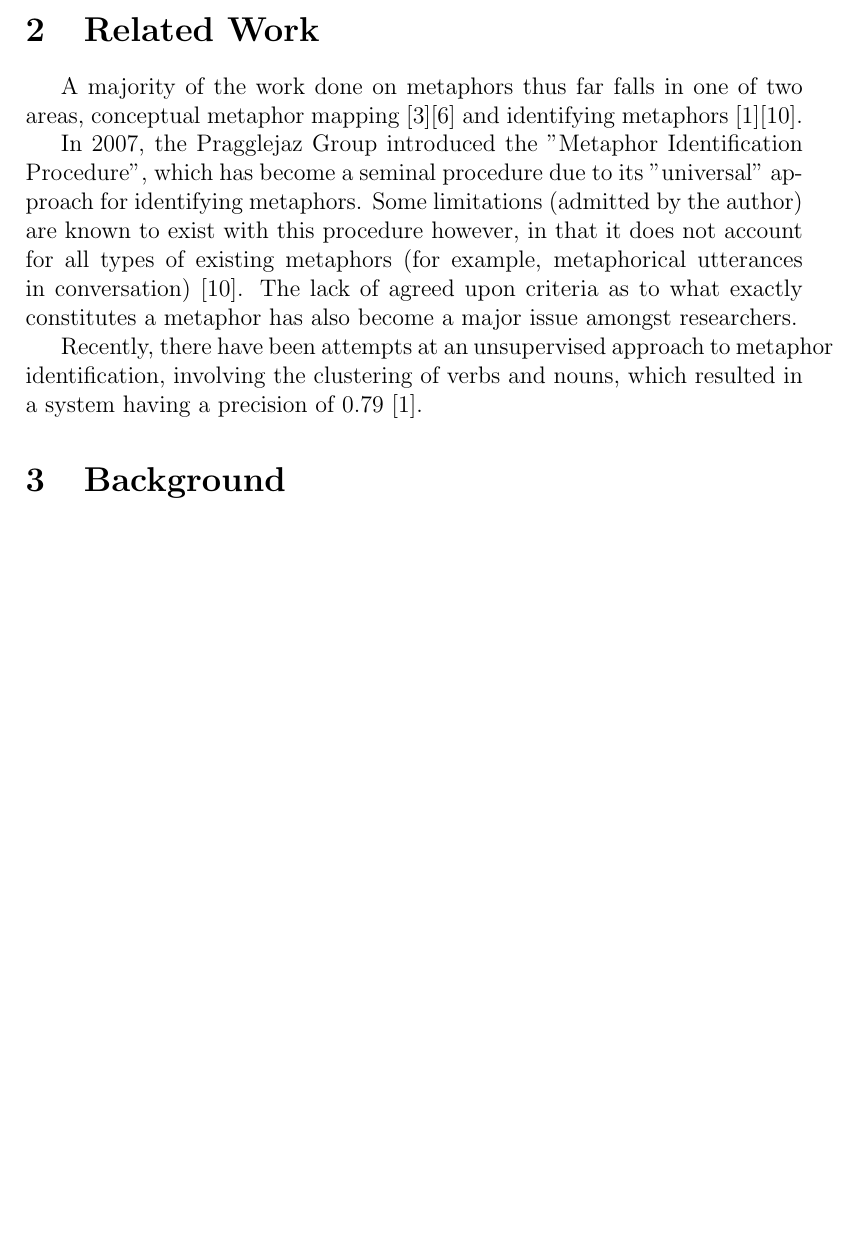
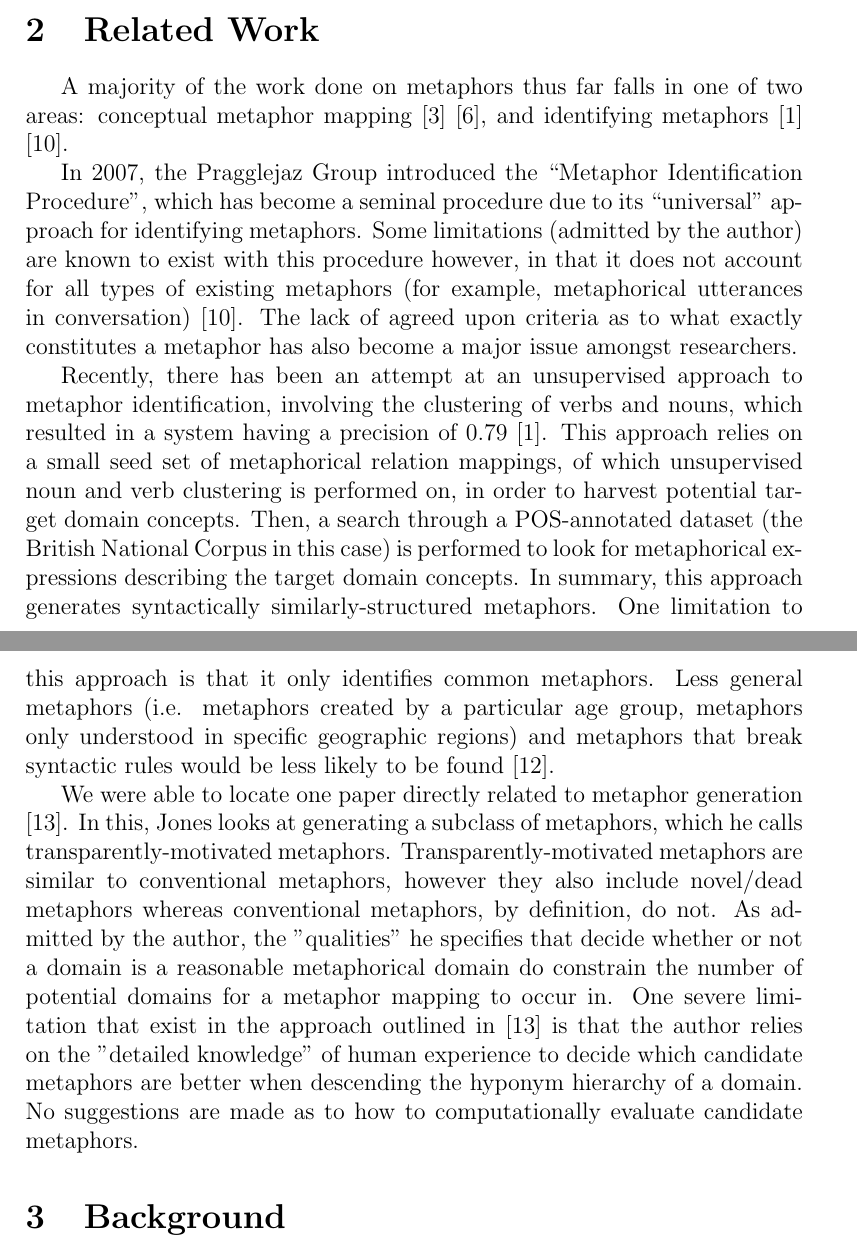
Before and after one commit to btibs/cmsc723-finalproject, a LaTeX paper (Report.tex): part of page 3 of 12 before the commit and two parts of pages 3 and 4 of 14 after it, the two joined at a grey line, cut so that both start at the same text, the shorter picture padded with empty space. Compiled offline with pdfLaTeX.

Commit message:
updating report from gdoc

```diff
--- a/Report.tex
+++ b/Report.tex
@@ -30,11 +30,13 @@ Metaphors have often been thought of as just rhetorical flourish, however when a
 
 \section{Related Work}
 
-A majority of the work done on metaphors thus far falls in one of two areas, conceptual metaphor mapping \cite{lakoff80}\cite{lakoff89} and identifying metaphors \cite{shutova101}\cite{pragglejaz}.
+A majority of the work done on metaphors thus far falls in one of two areas: conceptual metaphor mapping \cite{lakoff80} \cite{lakoff89}, and identifying metaphors \cite{shutova101} \cite{pragglejaz}.
 
-In 2007, the Pragglejaz Group introduced the "Metaphor Identification Procedure", which has become a seminal procedure due to its "universal" approach for identifying metaphors. Some limitations (admitted by the author) are known to exist with this procedure however, in that it does not account for all types of existing metaphors (for example, metaphorical utterances in conversation) \cite{pragglejaz}. The lack of agreed upon criteria as to what exactly constitutes a metaphor has also become a major issue amongst researchers.
+In 2007, the Pragglejaz Group introduced the ``Metaphor Identification Procedure’’, which has become a seminal procedure due to its ``universal’’ approach for identifying metaphors. Some limitations (admitted by the author) are known to exist with this procedure however, in that it does not account for all types of existing metaphors (for example, metaphorical utterances in conversation) \cite{pragglejaz}. The lack of agreed upon criteria as to what exactly constitutes a metaphor has also become a major issue amongst researchers.
 
-Recently, there have been attempts at an unsupervised approach to metaphor identification, involving the clustering of verbs and nouns, which resulted in a system having a precision of 0.79 \cite{shutova101}.
+Recently, there has been an attempt at an unsupervised approach to metaphor identification, involving the clustering of verbs and nouns, which resulted in a system having a precision of 0.79 \cite{shutova101}. This approach relies on a small seed set of metaphorical relation mappings, of which unsupervised noun and verb clustering is performed on, in order to harvest potential target domain concepts. Then, a search through a POS-annotated dataset (the British National Corpus in this case) is performed to look for metaphorical expressions describing the target domain concepts. In summary, this approach generates syntactically similarly-structured metaphors. One limitation to this approach is that it only identifies common metaphors. Less general metaphors (i.e. metaphors created by a particular age group, metaphors only understood in specific geographic regions) and metaphors that break syntactic rules would be less likely to be found \cite{gentner01}.
+
+We were able to locate one paper directly related to metaphor generation \cite{jones92}. In this, Jones looks at generating a subclass of metaphors, which he calls transparently-motivated metaphors. Transparently-motivated metaphors are similar to conventional metaphors, however they also include novel/dead metaphors whereas conventional metaphors, by definition, do not. As admitted by the author, the "qualities" he specifies that decide whether or not a domain is a reasonable metaphorical domain do constrain the number of potential domains for a metaphor mapping to occur in. One severe limitation that exist in the approach outlined in \cite{jones92} is that the author relies on the "detailed knowledge" of human experience to decide which candidate metaphors are better when descending the hyponym hierarchy of a domain. No suggestions are made as to how to computationally evaluate candidate metaphors.
 
 \section{Background}
 
```
Also changed, not shown: Report.tex (14 more changed lines).
